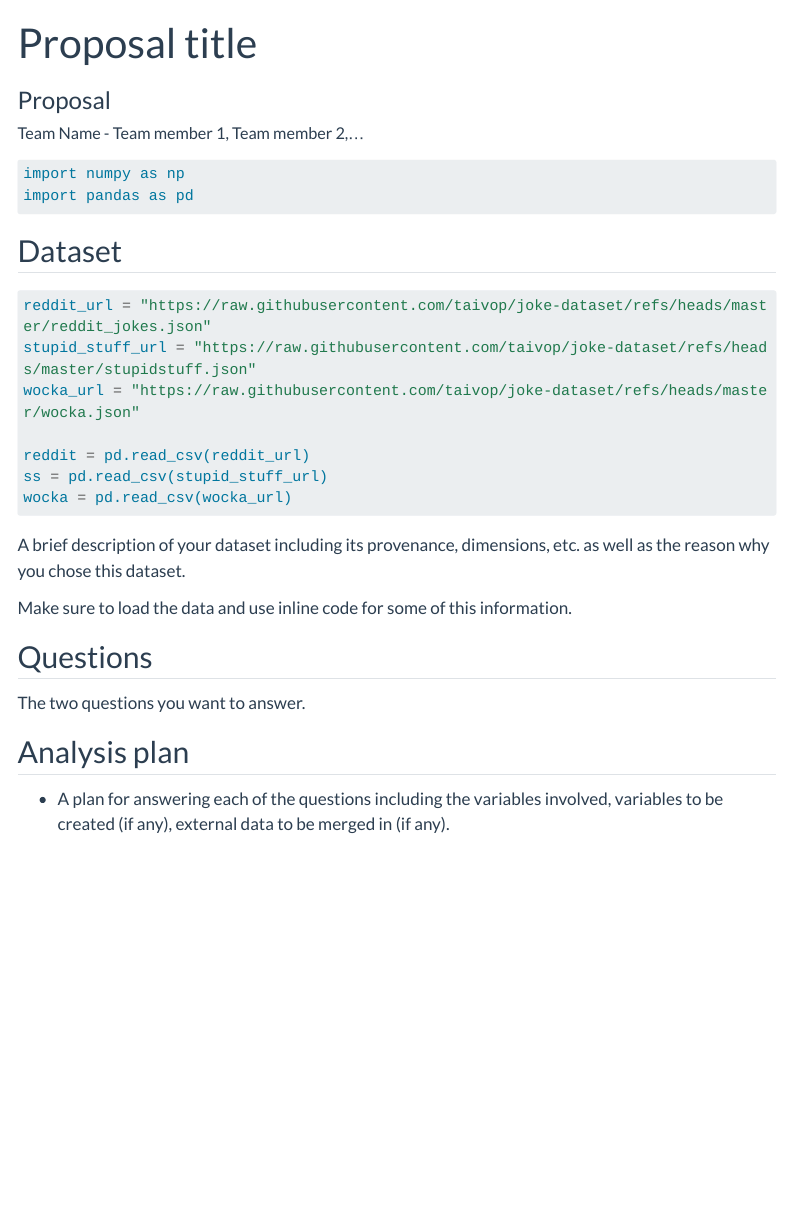
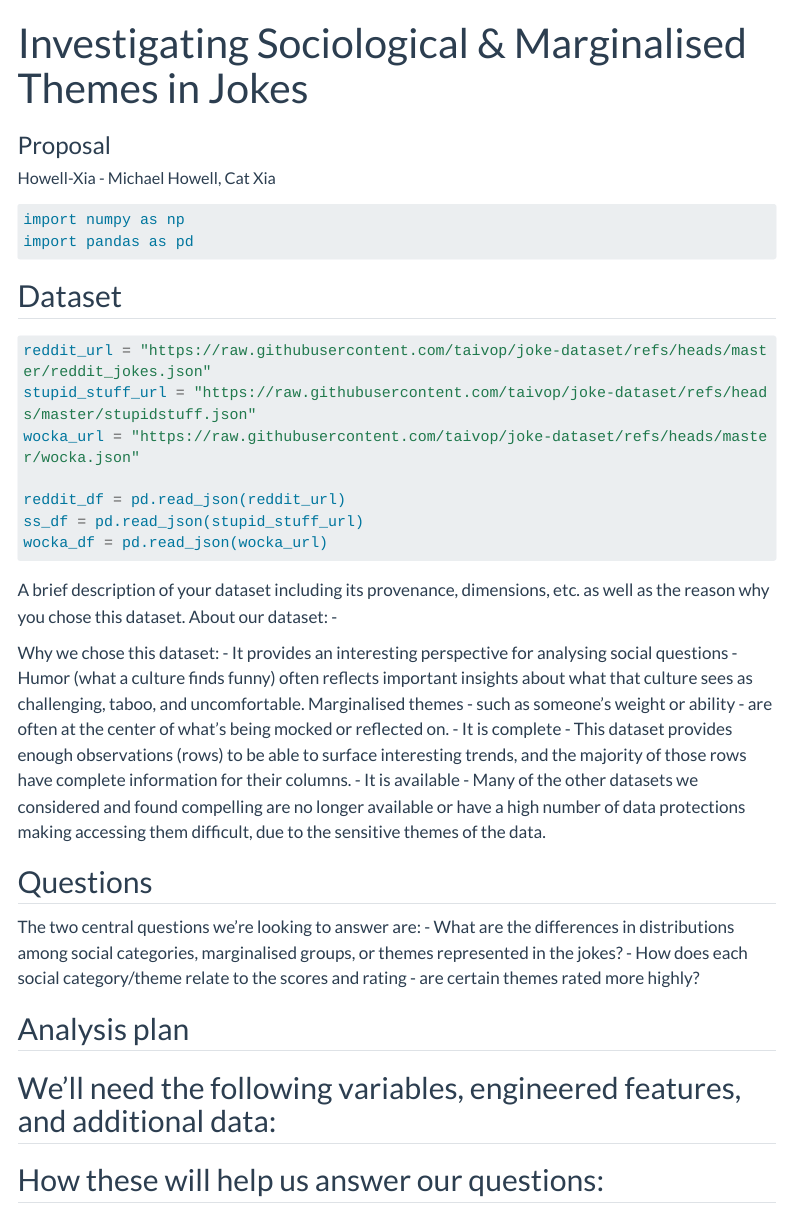
Before and after one commit to INFO-523-SU25/final-project-howell-xia, a Quarto document (proposal.qmd): the page in a window 1100 px wide, from its top. Rendered offline with R 4.5, knitr and Pandoc in place of Quarto, with nearby package versions; the code chunks are not run, so their results and figures are left out; menus at the side of the page are left out; long lines of code are wrapped.

Commit message:
Updated pd.read_json and outlined initial proposal thoughts

````diff
--- a/proposal.qmd
+++ b/proposal.qmd
@@ -1,11 +1,11 @@
 ---
-title: "Proposal title"
+title: "Investigating Sociological & Marginalised Themes in Jokes"
 subtitle: "Proposal"
 author:
-  - name: "Team Name - Team member 1, Team member 2,..."
+  - name: "Howell-Xia - Michael Howell, Cat Xia"
     affiliations:
       - name: "College of Information Science, University of Arizona"
-description: "Project description"
+description: "This project aims to study patterns between sociological categories (gender, race, ability, etc) and humor in jokes collected from three websites around 2017.  We are specifically interested in identifying patterns around which marginalised groups and themes are represented in the jokes, as well as how those themes relate to the ratings users assign to each joke."
 format:
   html:
     code-tools: true
@@ -35,19 +35,35 @@ reddit_url = "https://raw.githubusercontent.com/taivop/joke-dataset/refs/heads/m
 stupid_stuff_url = "https://raw.githubusercontent.com/taivop/joke-dataset/refs/heads/master/stupidstuff.json"
 wocka_url = "https://raw.githubusercontent.com/taivop/joke-dataset/refs/heads/master/wocka.json"
 
-reddit = pd.read_csv(reddit_url)
-ss = pd.read_csv(stupid_stuff_url)
-wocka = pd.read_csv(wocka_url)
+reddit_df = pd.read_json(reddit_url)
+ss_df = pd.read_json(stupid_stuff_url)
+wocka_df = pd.read_json(wocka_url)
 ```
 
 A brief description of your dataset including its provenance, dimensions, etc. as well as the reason why you chose this dataset.
+About our dataset:
+-
 
-Make sure to load the data and use inline code for some of this information.
+Why we chose this dataset:
+- It provides an interesting perspective for analysing social questions
+  - Humor (what a culture finds funny) often reflects important insights about what that culture sees as challenging, taboo, and uncomfortable.  Marginalised themes - such as someone's weight or ability - are often at the center of what's being mocked or reflected on.
+- It is complete
+  - This dataset provides enough observations (rows) to be able to surface interesting trends, and the majority of those rows have complete information for their columns.
+- It is available
+  - Many of the other datasets we considered and found compelling are no longer available or have a high number of data protections making accessing them difficult, due to the sensitive themes of the data.
+
 
 ## Questions
 
-The two questions you want to answer.
+The two central questions we're looking to answer are:
+- What are the differences in distributions among social categories, marginalised groups, or themes represented in the jokes?
+- How does each social category/theme relate to the scores and rating - are certain themes rated more highly?
+
 
 ## Analysis plan
 
--   A plan for answering each of the questions including the variables involved, variables to be created (if any), external data to be merged in (if any).
+We'll need the following variables, engineered features, and additional data:
+-
+
+How these will help us answer our questions:
+-
````
